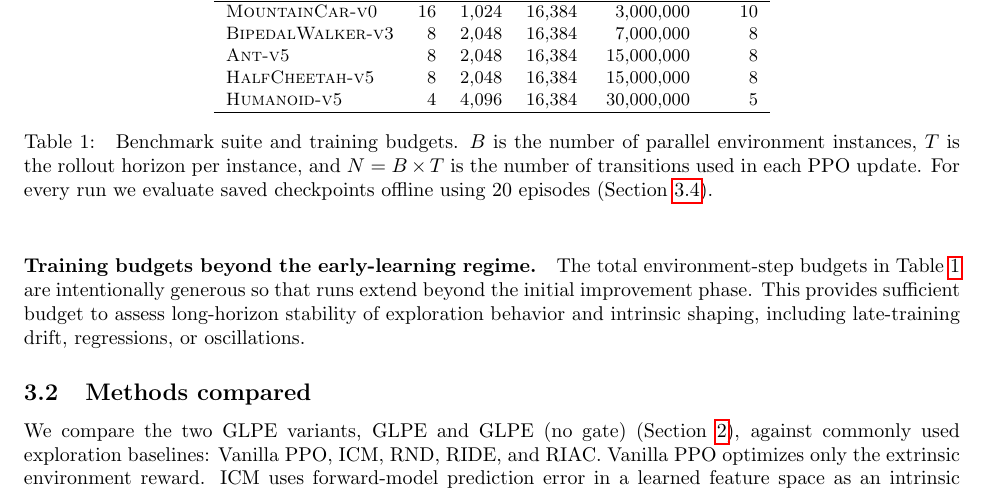
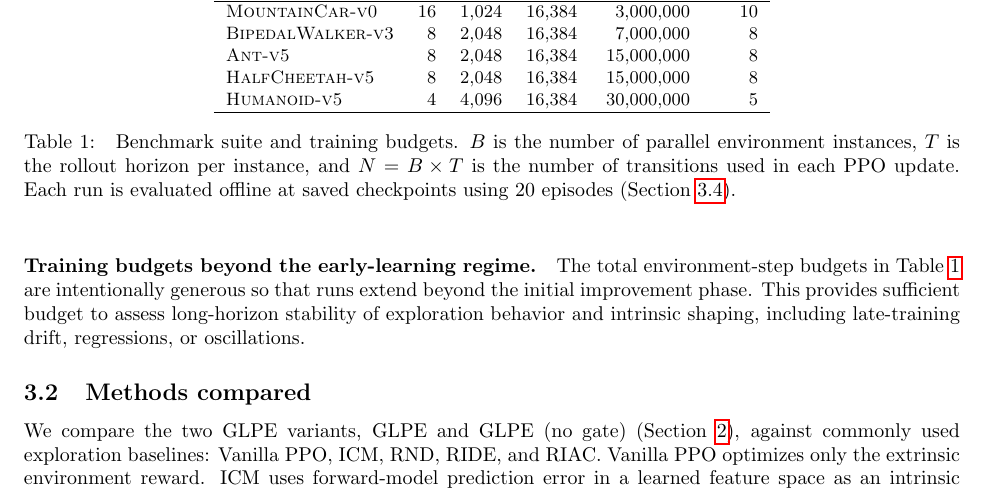
Before and after one commit to mikaelvincent/gated-learning-progress-exploration, a LaTeX paper (paper/targets/arxiv.tex, which reads paper/tables/env_suite.tex): part of page 6 of 14, cut so that both start at the same text. Compiled offline with pdfLaTeX.

Commit message:
Refine environment table caption
* Improve caption flow while keeping definitions unchanged.

```diff
--- a/paper/tables/env_suite.tex
+++ b/paper/tables/env_suite.tex
@@ -15,7 +15,7 @@ Environment & $B$ & $T$ & $N$ & Total steps & Seeds \\
 \caption{
 Benchmark suite and training budgets.
 $B$ is the number of parallel environment instances, $T$ is the rollout horizon per instance, and $N=B\times T$ is the number of transitions used in each PPO update.
-For every run we evaluate saved checkpoints offline using 20 episodes (Section~\ref{sec:experimental_setup:evaluation}).
+Each run is evaluated offline at saved checkpoints using 20 episodes (Section~\ref{sec:experimental_setup:evaluation}).
 }
 \label{tab:env_suite}
 \end{table}
```
